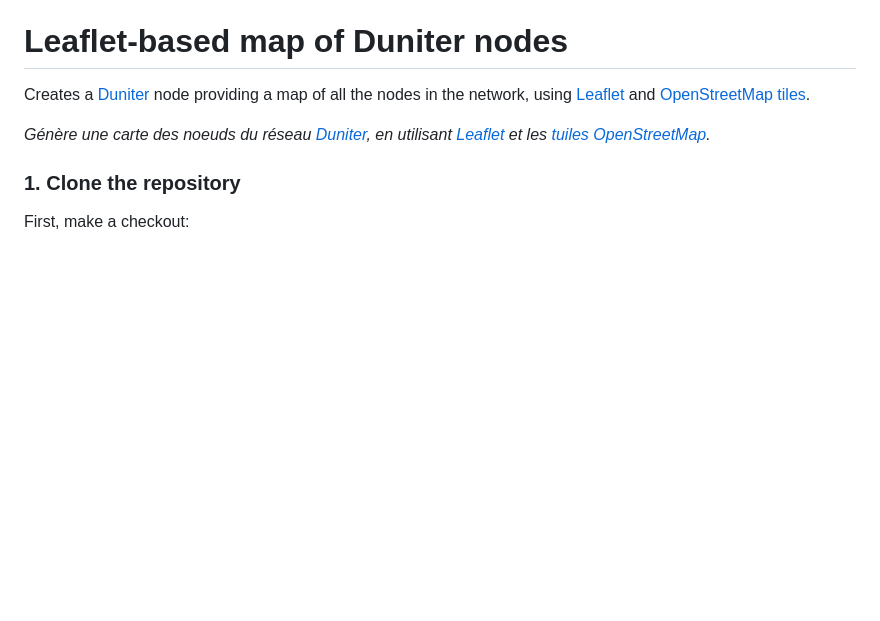
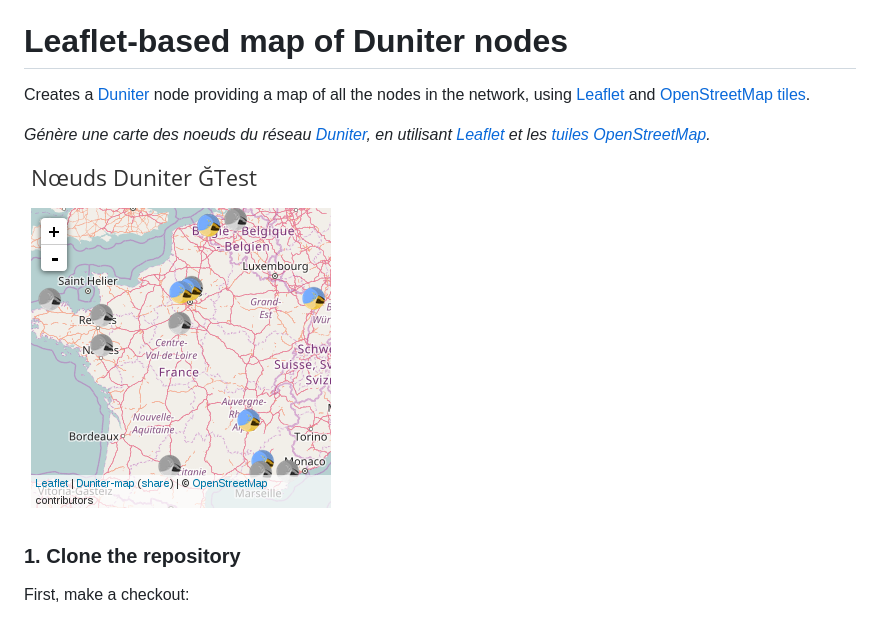
Before and after one commit to duniter/duniter-map, a Markdown page: README.md, the part around the change. GitHub-like rendering; pictures changed too: shot_duniter_map.png (added); blank space fills up the shorter version.

Commit message:
Add screenshot

```diff
--- a/README.md
+++ b/README.md
@@ -3,6 +3,8 @@
 Creates a [Duniter](http://en.duniter.org/) node providing a map of all the nodes in the network, using [Leaflet](http://leafletjs.com/) and [OpenStreetMap tiles](https://wiki.openstreetmap.org/wiki/Tiles#Servers).
 
 *Génère une carte des noeuds du réseau [Duniter](http://fr.duniter.org/), en utilisant [Leaflet](http://leafletjs.com/) et les [tuiles OpenStreetMap](https://wiki.openstreetmap.org/wiki/Tiles#Servers).*
+
+![screenshot](shot_duniter_map.png)
 
 ### 1. Clone the repository
 
```
